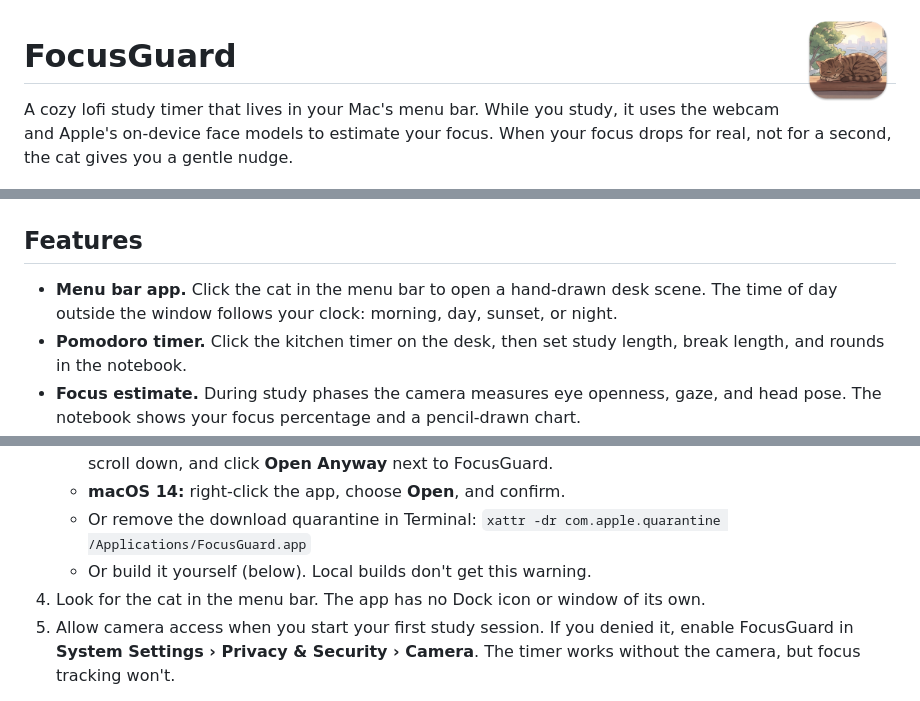
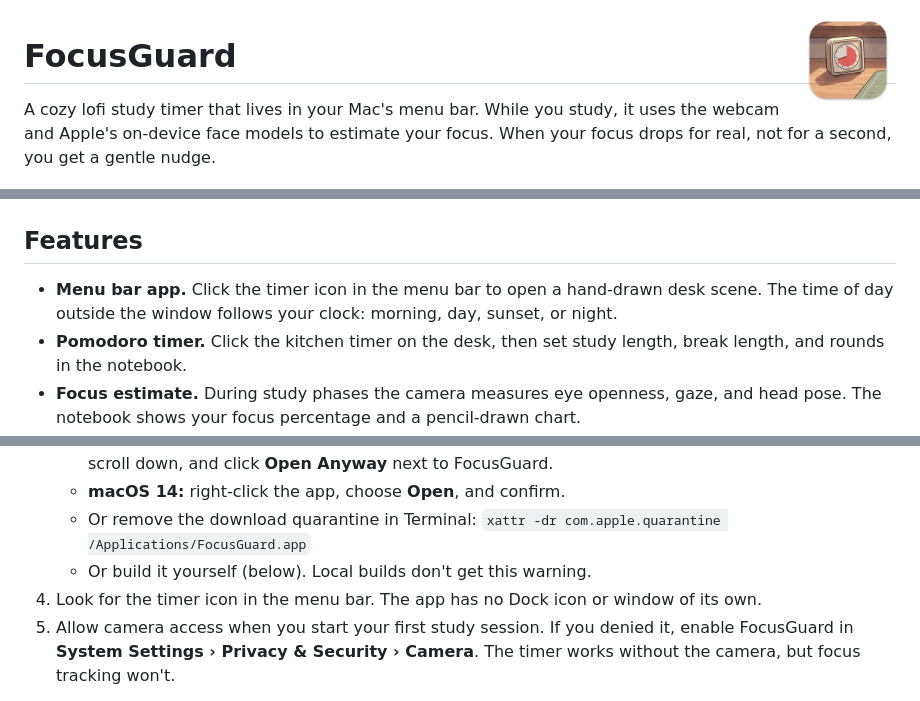
Before and after one commit to fidok15/FocusGuard, a Markdown page: README.md, 3 parts joined by grey strips. GitHub-like rendering; pictures changed too: docs/screenshots/icon.png.

```diff
--- a/README.md
+++ b/README.md
@@ -2,7 +2,7 @@
 
 # FocusGuard
 
-A cozy lofi study timer that lives in your Mac's menu bar. While you study, it uses the webcam and Apple's on-device face models to estimate your focus. When your focus drops for real, not for a second, the cat gives you a gentle nudge.
+A cozy lofi study timer that lives in your Mac's menu bar. While you study, it uses the webcam and Apple's on-device face models to estimate your focus. When your focus drops for real, not for a second, you get a gentle nudge.
 
 ![FocusGuard while studying](docs/screenshots/study.jpg)
 
@@ -12,7 +12,7 @@ A cozy lofi study timer that lives in your Mac's menu bar. While you study, it u
 
 ## Features
 
-- **Menu bar app.** Click the cat in the menu bar to open a hand-drawn desk scene. The time of day outside the window follows your clock: morning, day, sunset, or night.
+- **Menu bar app.** Click the timer icon in the menu bar to open a hand-drawn desk scene. The time of day outside the window follows your clock: morning, day, sunset, or night.
 - **Pomodoro timer.** Click the kitchen timer on the desk, then set study length, break length, and rounds in the notebook.
 - **Focus estimate.** During study phases the camera measures eye openness, gaze, and head pose. The notebook shows your focus percentage and a pencil-drawn chart.
 - **No spam.** A nudge needs a sustained drop. A one-second dip never triggers one, and a cooldown keeps reminders rare. Sensitivity is one slider (the sticky note).
@@ -33,7 +33,7 @@ Camera frames are analyzed in memory on your Mac with Apple's Vision framework,
    - **macOS 14:** right-click the app, choose **Open**, and confirm.
    - Or remove the download quarantine in Terminal: `xattr -dr com.apple.quarantine /Applications/FocusGuard.app`
    - Or build it yourself (below). Local builds don't get this warning.
-4. Look for the cat in the menu bar. The app has no Dock icon or window of its own.
+4. Look for the timer icon in the menu bar. The app has no Dock icon or window of its own.
 5. Allow camera access when you start your first study session. If you denied it, enable FocusGuard in **System Settings › Privacy & Security › Camera**. The timer works without the camera, but focus tracking won't.
 
 To quit, use the ⏻ button in the top-right corner of the scene, or press ⌘Q while it's open.
```
Also changed, not shown: 4 other files.
